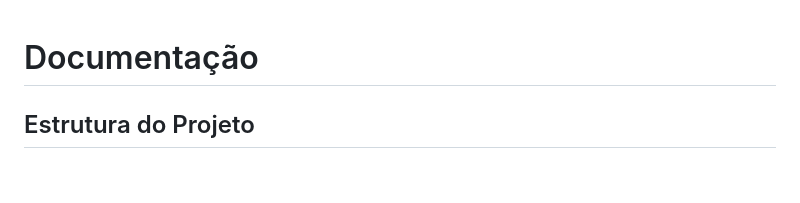
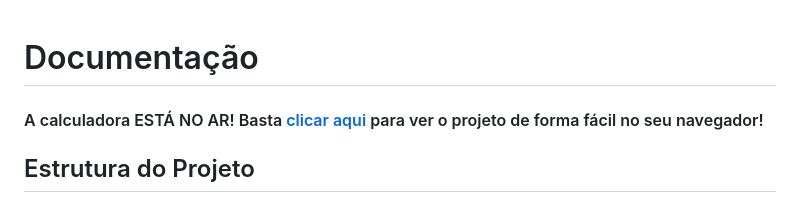
Before and after one commit to GabrielLDN/CalcCientifica, a Markdown page: README.md, the part around the change. Rendered like a GitHub page; blank space fills up the shorter version.

```diff
--- a/README.md
+++ b/README.md
@@ -1,5 +1,7 @@
 
 # Documentação
+
+#### A calculadora ESTÁ NO AR! Basta [clicar aqui](https://gabrielldn.github.io/CalcCientifica/) para ver o projeto de forma fácil no seu navegador!
 
 ## Estrutura do Projeto
 
```
